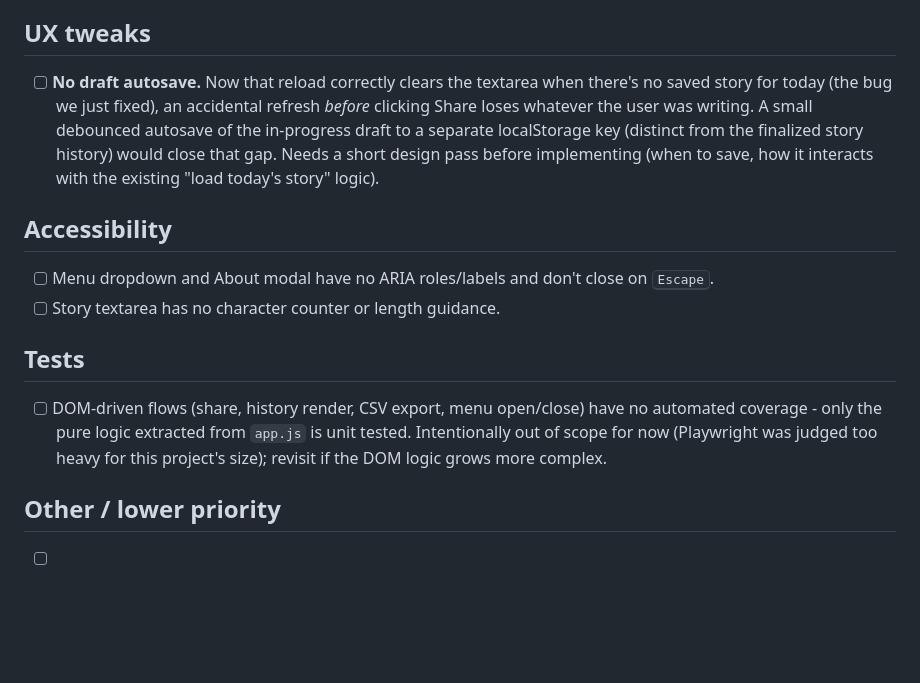
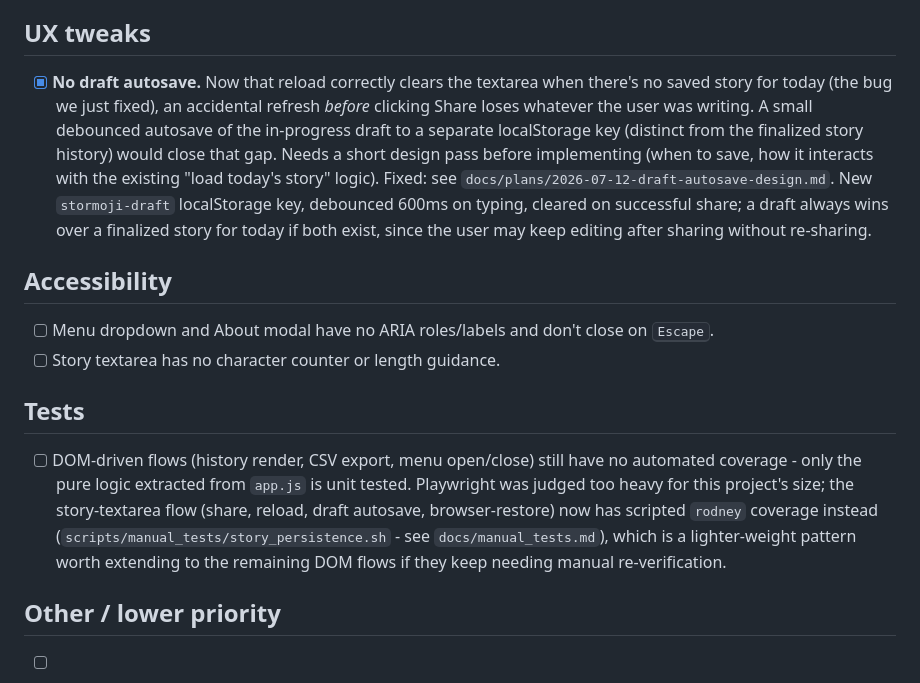
Before and after one commit to grymoire7/stormoji, a Markdown page: docs/roadmap.md, the part around the change. Drawn GitHub-style; blank space fills up the shorter version.

```diff
--- a/docs/roadmap.md
+++ b/docs/roadmap.md
@@ -38,7 +38,7 @@ this file tracks more concrete, actionable items.
 
 ## UX tweaks
 
-- [ ] **No draft autosave.** Now that reload correctly clears the
+- [x] **No draft autosave.** Now that reload correctly clears the
       textarea when there's no saved story for today (the bug we just
       fixed), an accidental refresh *before* clicking Share loses
       whatever the user was writing. A small debounced autosave of the
@@ -46,6 +46,11 @@ this file tracks more concrete, actionable items.
       finalized story history) would close that gap. Needs a short design
       pass before implementing (when to save, how it interacts with the
       existing "load today's story" logic).
+      Fixed: see `docs/plans/2026-07-12-draft-autosave-design.md`. New
+      `stormoji-draft` localStorage key, debounced 600ms on typing,
+      cleared on successful share; a draft always wins over a finalized
+      story for today if both exist, since the user may keep editing
+      after sharing without re-sharing.
 
 ## Accessibility
 
@@ -55,11 +60,15 @@ this file tracks more concrete, actionable items.
 
 ## Tests
 
-- [ ] DOM-driven flows (share, history render, CSV export, menu
-      open/close) have no automated coverage - only the pure logic
-      extracted from `app.js` is unit tested. Intentionally out of scope
-      for now (Playwright was judged too heavy for this project's size);
-      revisit if the DOM logic grows more complex.
+- [ ] DOM-driven flows (history render, CSV export, menu open/close)
+      still have no automated coverage - only the pure logic extracted
+      from `app.js` is unit tested. Playwright was judged too heavy for
+      this project's size; the story-textarea flow (share, reload,
+      draft autosave, browser-restore) now has scripted `rodney`
+      coverage instead (`scripts/manual_tests/story_persistence.sh` -
+      see `docs/manual_tests.md`), which is a lighter-weight pattern
+      worth extending to the remaining DOM flows if they keep needing
+      manual re-verification.
 
 ## Other / lower priority
 
```
Also changed, not shown: CLAUDE.md (+20 -9 lines).
